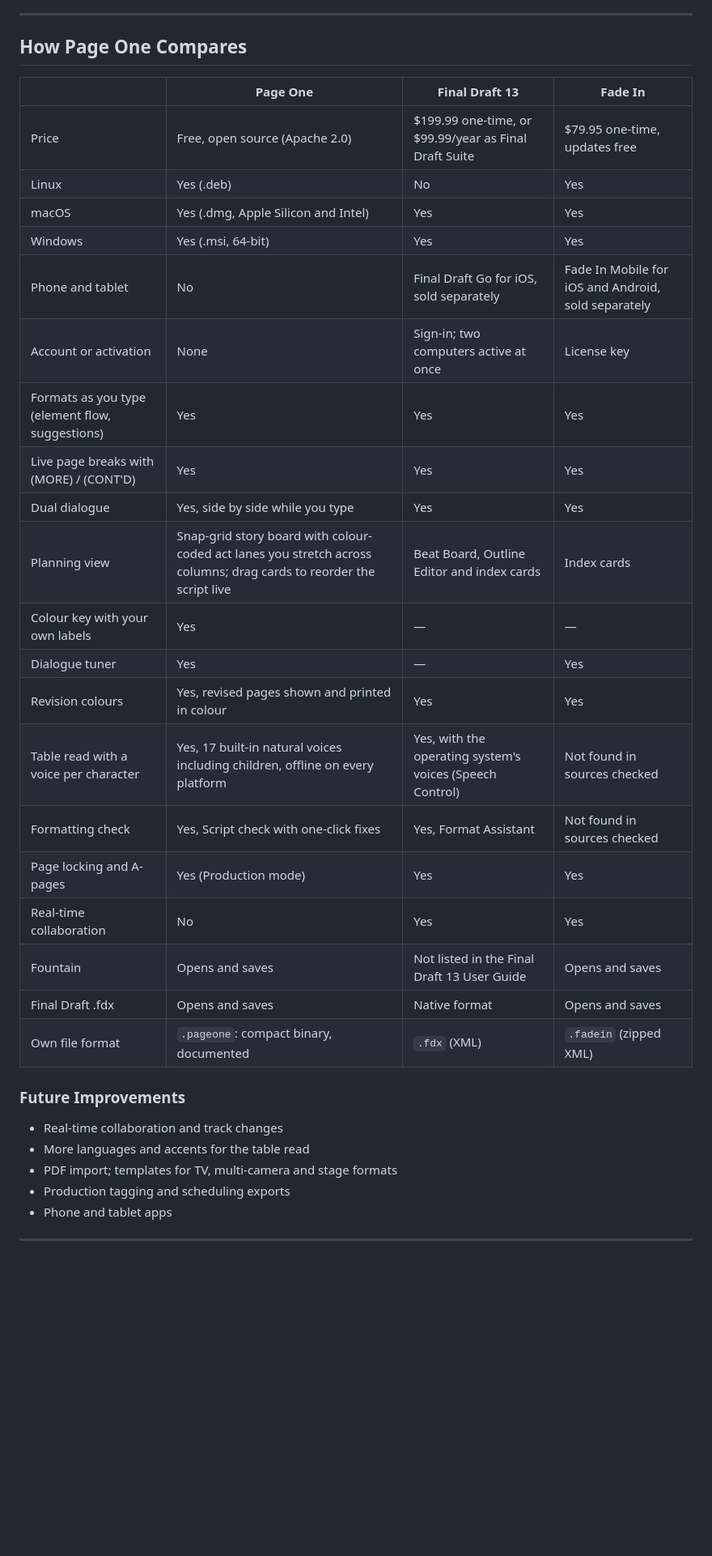
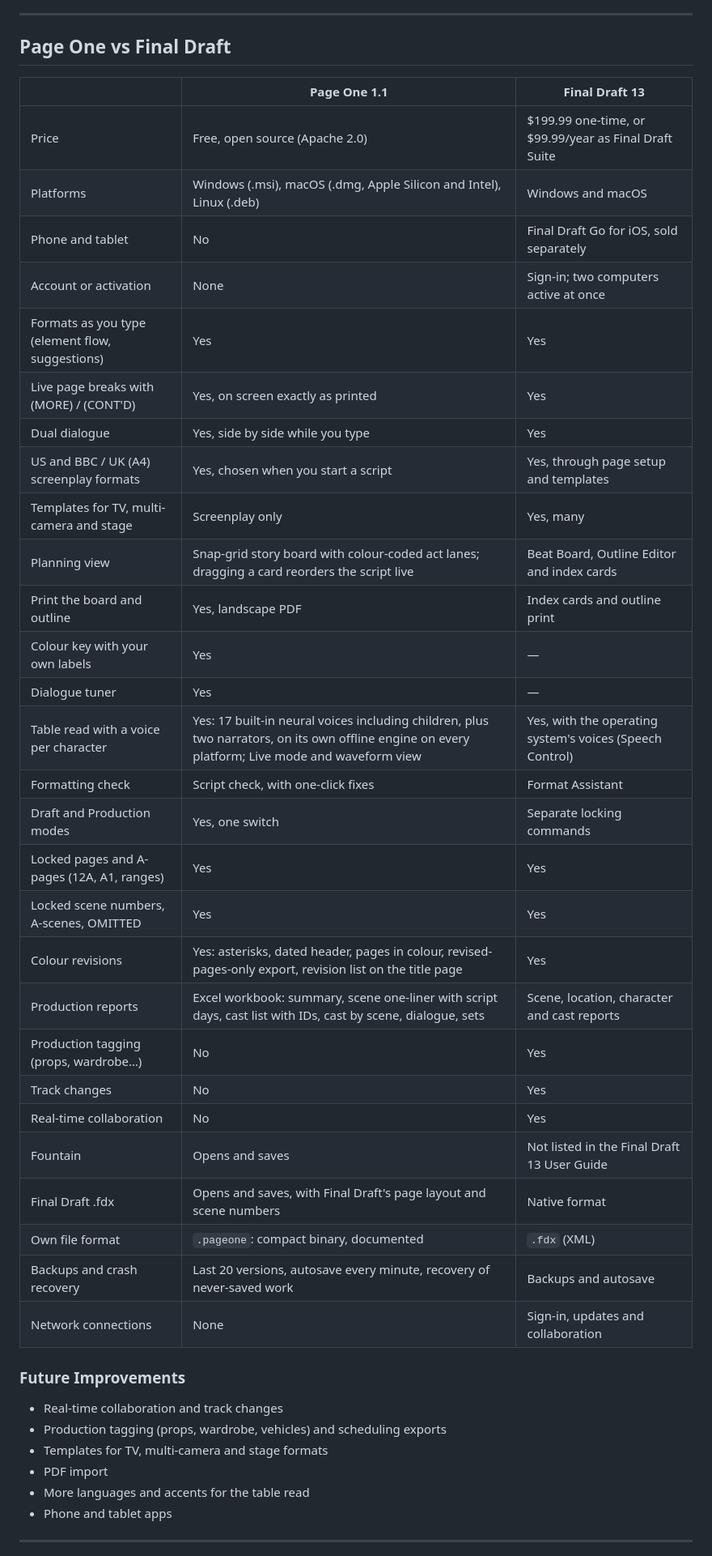
Before and after one commit to scripthook84/Page-One, a Markdown page: README.md, the part around one of its changes. Shown at 81% size. Drawn GitHub-style; blank space fills up the shorter version.

```diff
--- a/README.md
+++ b/README.md
@@ -178,38 +223,47 @@ A switch beside the script's title moves it between two modes.
 
 ---
 
-## How Page One Compares
+## Page One vs Final Draft
 
-| | **Page One** | **Final Draft 13** | **Fade In** |
-|---|---|---|---|
-| Price | Free, open source (Apache 2.0) | $199.99 one-time, or $99.99/year as Final Draft Suite | $79.95 one-time, updates free |
-| Linux | Yes (.deb) | No | Yes |
-| macOS | Yes (.dmg, Apple Silicon and Intel) | Yes | Yes |
-| Windows | Yes (.msi, 64-bit) | Yes | Yes |
-| Phone and tablet | No | Final Draft Go for iOS, sold separately | Fade In Mobile for iOS and Android, sold separately |
-| Account or activation | None | Sign-in; two computers active at once | License key |
-| Formats as you type (element flow, suggestions) | Yes | Yes | Yes |
-| Live page breaks with (MORE) / (CONT'D) | Yes | Yes | Yes |
-| Dual dialogue | Yes, side by side while you type | Yes | Yes |
-| Planning view | Snap-grid story board with colour-coded act lanes you stretch across columns; drag cards to reorder the script live | Beat Board, Outline Editor and index cards | Index cards |
-| Colour key with your own labels | Yes | — | — |
-| Dialogue tuner | Yes | — | Yes |
-| Revision colours | Yes, revised pages shown and printed in colour | Yes | Yes |
-| Table read with a voice per character | Yes, 17 built-in natural voices including children, offline on every platform | Yes, with the operating system's voices (Speech Control) | Not found in sources checked |
-| Formatting check | Yes, Script check with one-click fixes | Yes, Format Assistant | Not found in sources checked |
-| Page locking and A-pages | Yes (Production mode) | Yes | Yes |
-| Real-time collaboration | No | Yes | Yes |
-| Fountain | Opens and saves | Not listed in the Final Draft 13 User Guide | Opens and saves |
-| Final Draft .fdx | Opens and saves | Native format | Opens and saves |
-| Own file format | `.pageone`: compact binary, documented | `.fdx` (XML) | `.fadein` (zipped XML) |
+| | **Page One 1.1** | **Final Draft 13** |
+|---|---|---|
+| Price | Free, open source (Apache 2.0) | $199.99 one-time, or $99.99/year as Final Draft Suite |
+| Platforms | Windows (.msi), macOS (.dmg, Apple Silicon and Intel), Linux (.deb) | Windows and macOS |
+| Phone and tablet | No | Final Draft Go for iOS, sold separately |
+| Account or activation | None | Sign-in; two computers active at once |
+| Formats as you type (element flow, suggestions) | Yes | Yes |
+| Live page breaks with (MORE) / (CONT'D) | Yes, on screen exactly as printed | Yes |
+| Dual dialogue | Yes, side by side while you type | Yes |
+| US and BBC / UK (A4) screenplay formats | Yes, chosen when you start a script | Yes, through page setup and templates |
+| Templates for TV, multi-camera and stage | Screenplay only | Yes, many |
+| Planning view | Snap-grid story board with colour-coded act lanes; dragging a card reorders the script live | Beat Board, Outline Editor and index cards |
+| Print the board and outline | Yes, landscape PDF | Index cards and outline print |
+| Colour key with your own labels | Yes | — |
+| Dialogue tuner | Yes | — |
+| Table read with a voice per character | Yes: 17 built-in neural voices including children, plus two narrators, on its own offline engine on every platform; Live mode and waveform view | Yes, with the operating system's voices (Speech Control) |
+| Formatting check | Script check, with one-click fixes | Format Assistant |
+| Draft and Production modes | Yes, one switch | Separate locking commands |
+| Locked pages and A-pages (12A, A1, ranges) | Yes | Yes |
+| Locked scene numbers, A-scenes, OMITTED | Yes | Yes |
+| Colour revisions | Yes: asterisks, dated header, pages in colour, revised-pages-only export, revision list on the title page | Yes |
+| Production reports | Excel workbook: summary, scene one-liner with script days, cast list with IDs, cast by scene, dialogue, sets | Scene, location, character and cast reports |
+| Production tagging (props, wardrobe…) | No | Yes |
+| Track changes | No | Yes |
+| Real-time collaboration | No | Yes |
+| Fountain | Opens and saves | Not listed in the Final Draft 13 User Guide |
+| Final Draft .fdx | Opens and saves, with Final Draft's page layout and scene numbers | Native format |
+| Own file format | `.pageone`: compact binary, documented | `.fdx` (XML) |
+| Backups and crash recovery | Last 20 versions, autosave every minute, recovery of never-saved work | Backups and autosave |
+| Network connections | None | Sign-in, updates and collaboration |
 
 
 ### Future Improvements
 
 - Real-time collaboration and track changes
+- Production tagging (props, wardrobe, vehicles) and scheduling exports
+- Templates for TV, multi-camera and stage formats
+- PDF import
 - More languages and accents for the table read
-- PDF import; templates for TV, multi-camera and stage formats
-- Production tagging and scheduling exports
 - Phone and tablet apps
 
 ---
```
Also changed, not shown: other parts of README.md (+97 -51 lines), RELEASE_NOTES.md (+26 -14 lines).
